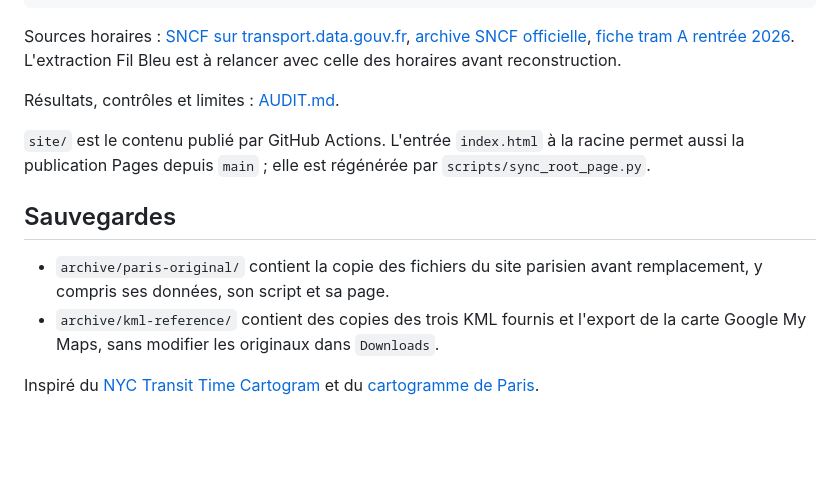
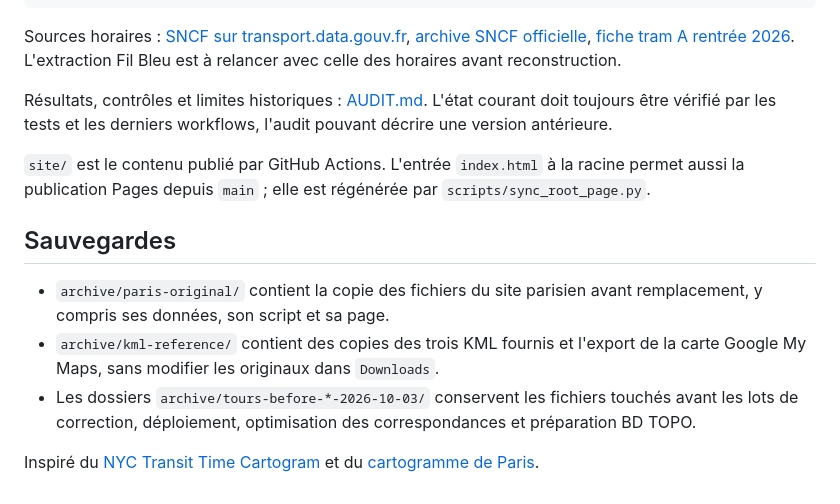
Before and after one commit to aymenbayoudh/tours, a Markdown page: README.md, the part around one of its changes. Drawn GitHub-style; blank space fills up the shorter version.

```diff
--- a/README.md
+++ b/README.md
@@ -60,7 +60,7 @@ python3 scripts/audit_timetables.py --sncf /chemin/sncf.zip --filbleu /chemin/fi
 
 Sources horaires : [SNCF sur transport.data.gouv.fr](https://transport.data.gouv.fr/datasets/horaires-sncf), [archive SNCF officielle](https://eu.ftp.opendatasoft.com/sncf/plandata/Export_OpenData_SNCF_GTFS_NewTripId.zip), [fiche tram A rentrée 2026](https://www.filbleu.fr/fileadmin/productions/05_Hiver26-27/01_sept26/ficheslignes/Filbleu_A_Rentree26.pdf). L'extraction Fil Bleu est à relancer avec celle des horaires avant reconstruction.
 
-Résultats, contrôles et limites : [AUDIT.md](AUDIT.md).
+Résultats, contrôles et limites historiques : [AUDIT.md](AUDIT.md). L'état courant doit toujours être vérifié par les tests et les derniers workflows, l'audit pouvant décrire une version antérieure.
 
 `site/` est le contenu publié par GitHub Actions. L'entrée `index.html` à la racine permet aussi la publication Pages depuis `main` ; elle est régénérée par `scripts/sync_root_page.py`.
 
@@ -68,5 +68,6 @@ Résultats, contrôles et limites : [AUDIT.md](AUDIT.md).
 
 - `archive/paris-original/` contient la copie des fichiers du site parisien avant remplacement, y compris ses données, son script et sa page.
 - `archive/kml-reference/` contient des copies des trois KML fournis et l'export de la carte Google My Maps, sans modifier les originaux dans `Downloads`.
+- Les dossiers `archive/tours-before-*-2026-10-03/` conservent les fichiers touchés avant les lots de correction, déploiement, optimisation des correspondances et préparation BD TOPO.
 
 Inspiré du [NYC Transit Time Cartogram](https://castrio.me/nyc/) et du [cartogramme de Paris](https://julesgrandin.github.io/paris-temps-transport/).
```
Also changed, not shown: other parts of README.md (+11 -11 lines).
